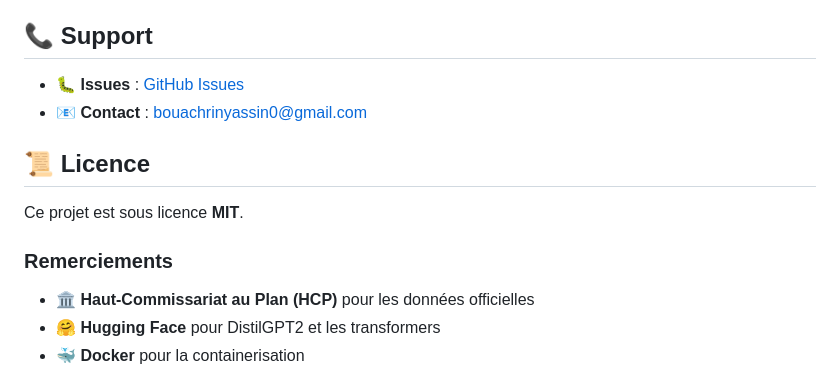
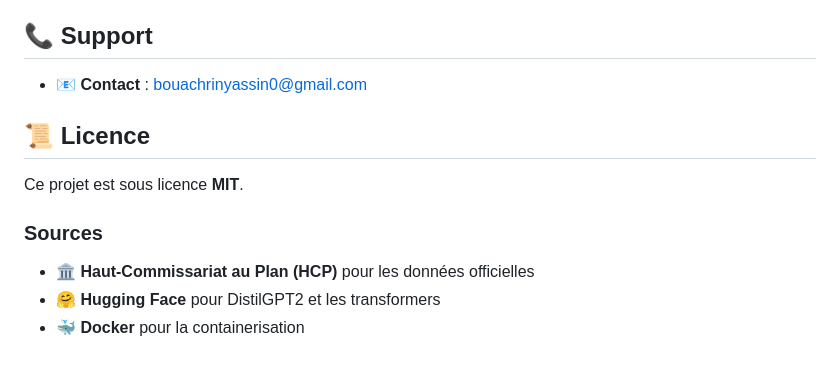
Before and after one commit to yassinebouachrine/hcp-chatbot, a Markdown page: README.md, the part around the change. Drawn GitHub-style.

```diff
--- a/README.md
+++ b/README.md
@@ -140,14 +140,13 @@ python app.py
 
 ## 📞 Support
 
-- 🐛 **Issues** : [GitHub Issues](https://github.com/yassinebouachrine/hcp-chatbot/issues)
 - 📧 **Contact** : bouachrinyassin0@gmail.com
 
 ## 📜 Licence
 
 Ce projet est sous licence **MIT**.
 
-### Remerciements
+### Sources
 
 - 🏛️ **Haut-Commissariat au Plan (HCP)** pour les données officielles
 - 🤗 **Hugging Face** pour DistilGPT2 et les transformers
```
